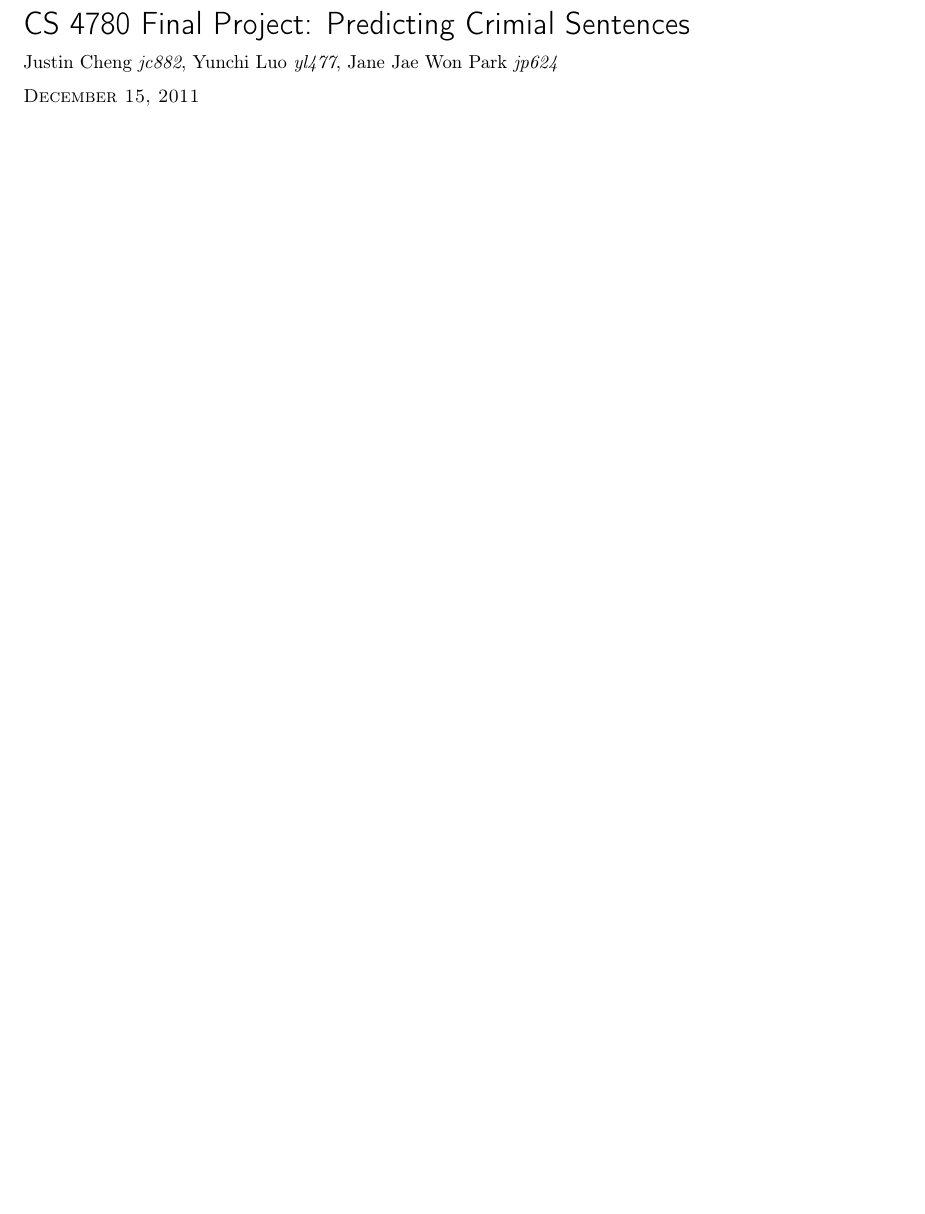
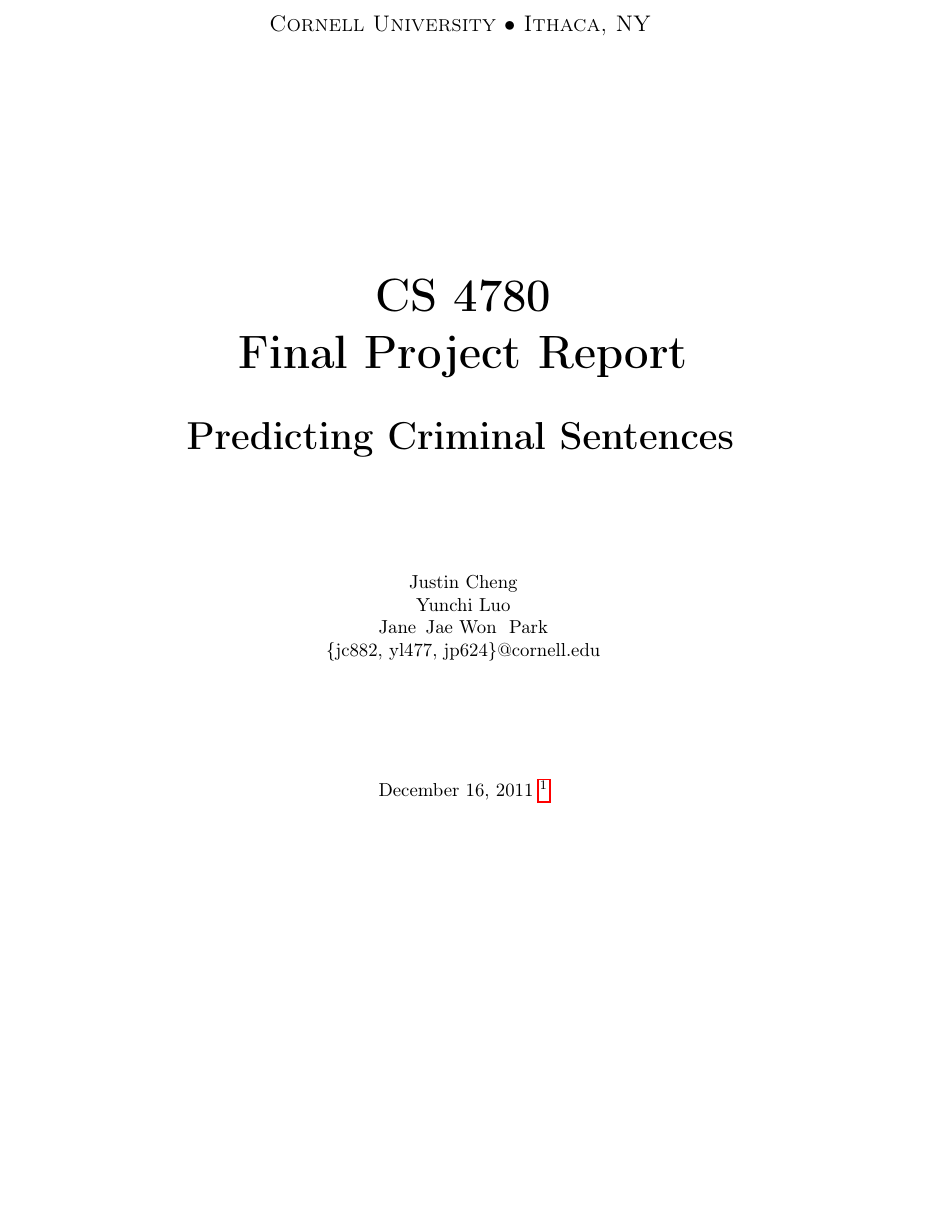
Before and after one commit to jcccf/cs4780_final, a LaTeX document (report.tex): part of page 1 of 7 before the commit and part of page 1 of 8 after it, cut at the place of the change, the shorter picture padded with empty space. Compiled offline with pdfLaTeX.

Commit message:
cover page, etc

```diff
--- a/report.tex
+++ b/report.tex
@@ -32,10 +32,12 @@
 \providecommand{\e}[1]{\ensuremath{\times 10^{#1}}}
 
 \fancyhf{}
-\renewcommand{\headrulewidth}{0pt} % remove line at top
+%\renewcommand{\headrulewidth}{0pt} % remove line at top
 \lhead{\fancyplain{}{CS 4780 Final Project}}
 \rhead{\fancyplain{}{jc882, yl477, jp624}}
-\rfoot{\fancyplain{}{\thepage}}
+% \rfoot{\fancyplain{}{\thepage}}
+\cfoot{\thepage\ of \pageref{LastPage}}
+\usepackage{lastpage}
 
 %==Bookmarks==
 \usepackage{hyperref}
@@ -55,17 +57,50 @@
     pdfpagelayout={OneColumn},
     pdfpagemode={UseOutlines}}
 
+\begin{document}
+%-------------------------------------------------------------------------------
+\begin{center}
+% ==================TITLE PAGE==================
+% Location Information
+    {\large \sc Cornell University $\bullet$ Ithaca, NY}
+    \vspace{42mm}
+    % Title
+    \\ {\Huge \textbf {CS 4780\vspace{2mm}
+    \\Final Project Report\vspace{8mm}\huge\\Predicting Criminal Sentences}}
+    \vspace{22mm}
+    \normalsize
+    % Author
+    \\ Justin Cheng
+    \\ Yunchi Luo
+    \\ Jane\,\,\,Jae Won\,\,\,\,Park
+    % Email
+    \\ \{jc882, yl477, jp624\}@cornell.edu
 
+    \vspace{8mm}
 
-\begin{document}
+    \vspace{12mm}
+    % Date
 
-\title{CS 4780 Final Project: Predicting Crimial Sentences}
-\author{Justin Cheng \emph{jc882}, Yunchi Luo \emph{yl477}, Jane Jae Won Park \emph{jp624}}
-\date{\today}
-\maketitle
+    December 16, 2011
+ \footnote{This version was last updated and generated on \today.}
+\end{center}
 
-\hrule
-\vskip 1em
+\vspace{20mm}
+
+%-------------------------------------------------------------------------------
+\newpage
+\tableofcontents
+\newpage
+
+%-------------------------------------------------------------------------------
+
+%\title{CS 4780 Final Project: Predicting Crimial Sentences}
+%\author{Justin Cheng \emph{jc882}, Yunchi Luo \emph{yl477}, Jane Jae Won Park \emph{jp624}}
+%\date{\today}
+%\maketitle
+
+%\hrule
+%\vskip 1em
 
 \section{Introduction}
 
```
